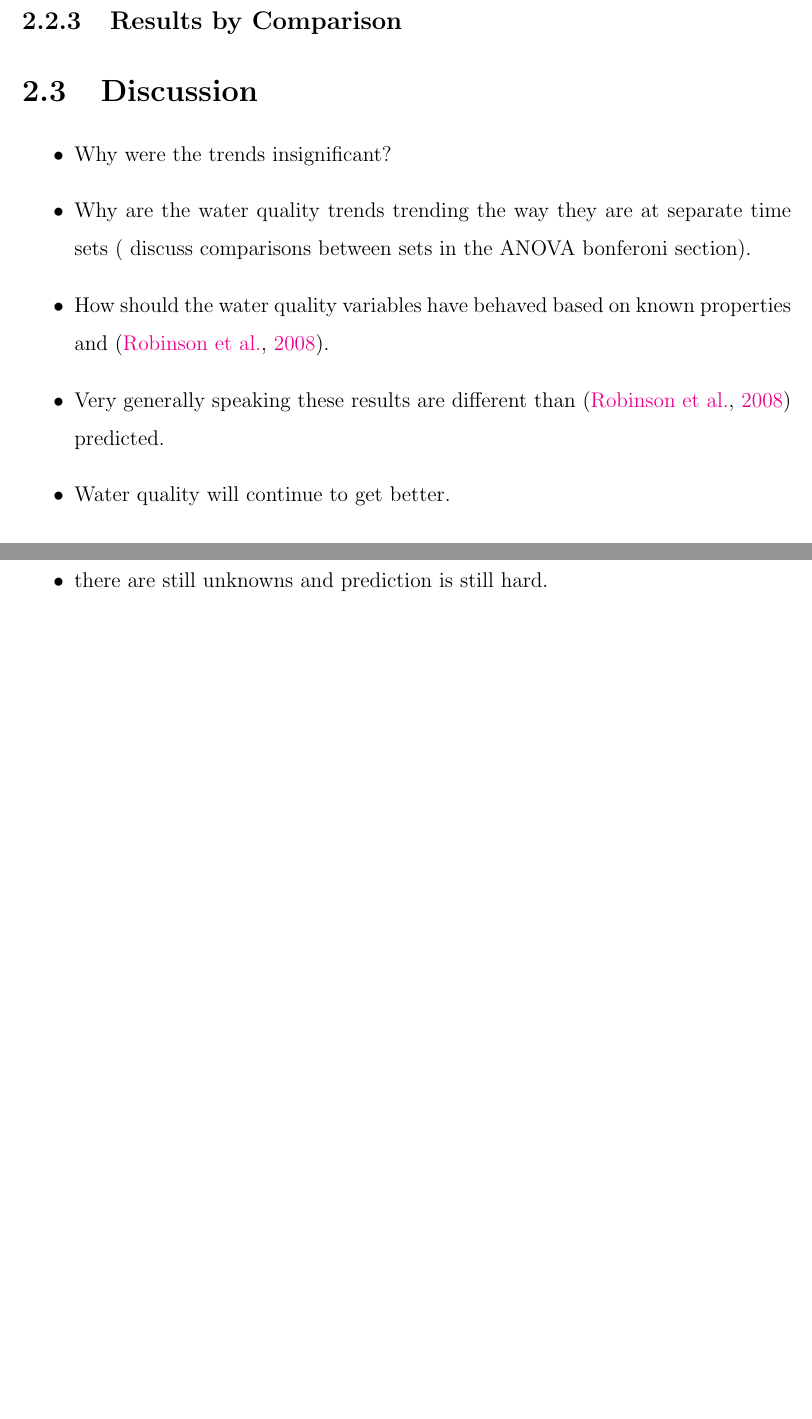
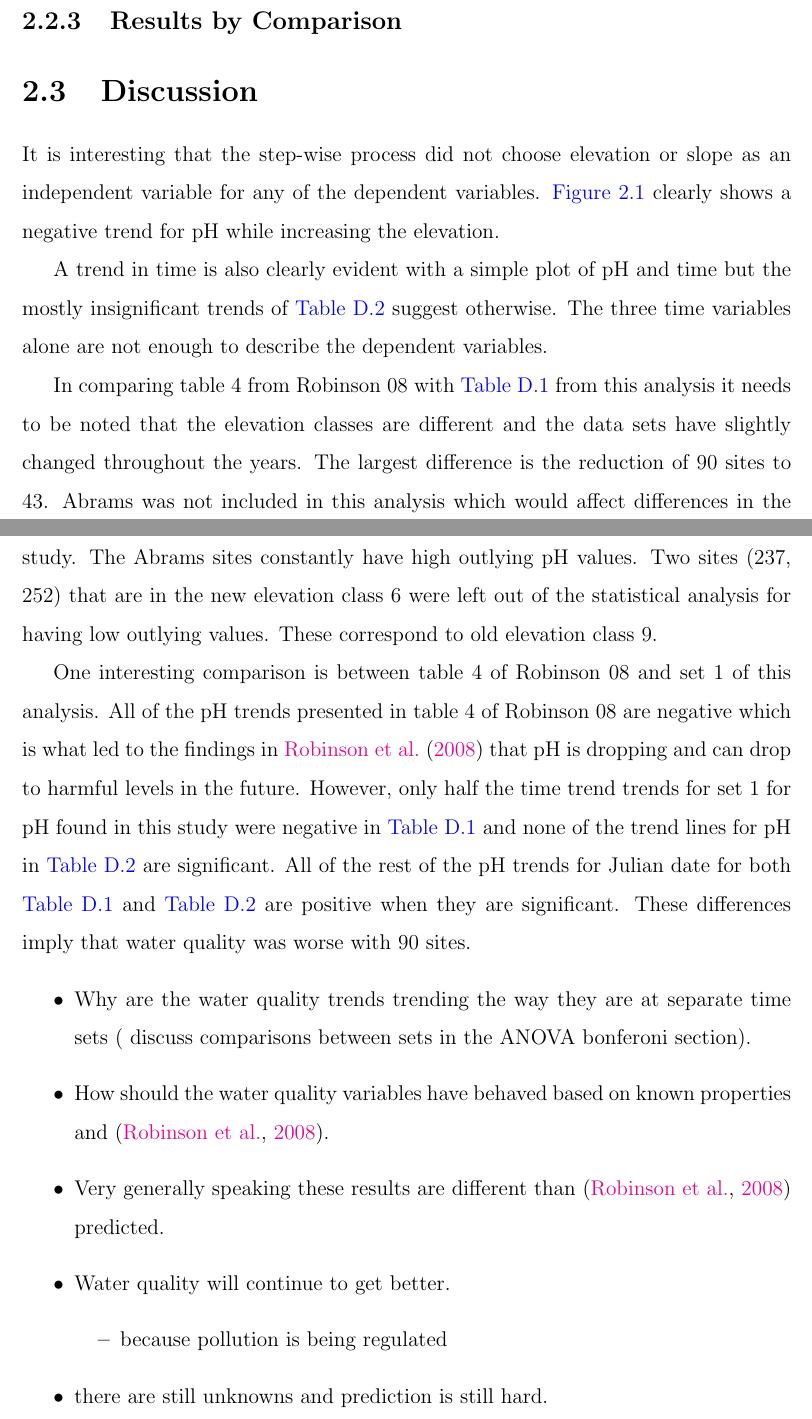
Before and after one commit to tpobst/GHThesis, a LaTeX thesis (LaTexThesis/TimPobst-thesis.tex, which reads LaTexThesis/chapters/chapter-2.tex): two parts of pages 27 and 28 of 70, joined at a grey line, cut so that both start at the same text, the shorter picture padded with empty space. Compiled offline with pdfLaTeX.

Commit message:
start on chap.2 discussion

```diff
--- a/LaTexThesis/chapters/chapter-2.tex
+++ b/LaTexThesis/chapters/chapter-2.tex
@@ -85,12 +85,18 @@ Nitrate and sulfate both have negative trends in set 1 class 1.  These are the o
 
 \section{Discussion}%it is interesting that the step-wise process did not choose elevation as an independent for pH
 
+It is interesting that the step-wise process did not choose elevation or slope as an independent variable for any of the dependent variables.  \autoref{fig:pHdata} clearly shows a negative trend for pH while increasing the elevation.  %elevation is not as important as the others, elevation did not pass the .05 and .1 F probability constraints.
+
+A trend in time is also clearly evident with a simple plot of pH and time but the mostly insignificant trends of \autoref{tab:time vars} suggest otherwise.  The three time variables alone are not enough to describe the dependent variables.
+
+In comparing table 4 from Robinson 08 with \autoref{tab:Step-wise julian date} from this analysis it needs to be noted that the elevation classes are different and the data sets have slightly changed throughout the years.  The largest difference is the reduction of 90 sites to 43.  Abrams was not included in this analysis which would affect differences in the old elevation classes from Robinson 08 of 1,2, and 3 with elevation class 1 with this study.  The Abrams sites constantly have high outlying pH values.  Two sites (237, 252) that are in the new elevation class 6 were left out of the statistical analysis for having low outlying values.  These correspond to old elevation class 9.
+
+One interesting comparison is between table 4 of Robinson 08 and set 1 of this analysis.  All of the pH trends presented in table 4 of Robinson 08 are negative which is what led to the findings in \citet{robinson2008ph} that pH is dropping and can drop to harmful levels in the future.  However, only half the time trend trends for set 1 for pH found in this study were negative in \autoref{tab:Step-wise julian date} and none of the trend lines for pH in \autoref{tab:time vars} are significant.  All of the rest of the pH trends for Julian date for both \autoref{tab:Step-wise julian date} and \autoref{tab:time vars} are positive when they are significant.  These differences imply that water quality was worse with 90 sites.
 \begin{itemize}
-	\item Why were the trends insignificant?
 	\item Why are the water quality trends trending the way they are at separate time sets ( discuss comparisons between sets in the ANOVA bonferoni section).
-	\item How should the water quality variables have behaved based on known properties and \citep{robinson2008ph}.
-	\item Very generally speaking these results are different than \citep{robinson2008ph} predicted.
-	\item Water quality will continue to get better.
+	\item How should the water quality variables have behaved based on known properties and \citep{robinson2008ph}.%sulfate should decline after 2008
+	\item Very generally speaking these results are different than \citep{robinson2008ph} predicted.% he has a table predicting what the pH value should be.
+	\item Water quality will continue to get better. % if the measurements are getting better because of pollution control
 	\begin{itemize}
 		\item because pollution is being regulated
 	\end{itemize}
```
Also changed, not shown: LaTexThesis/TimPobst-thesis.pdf.
